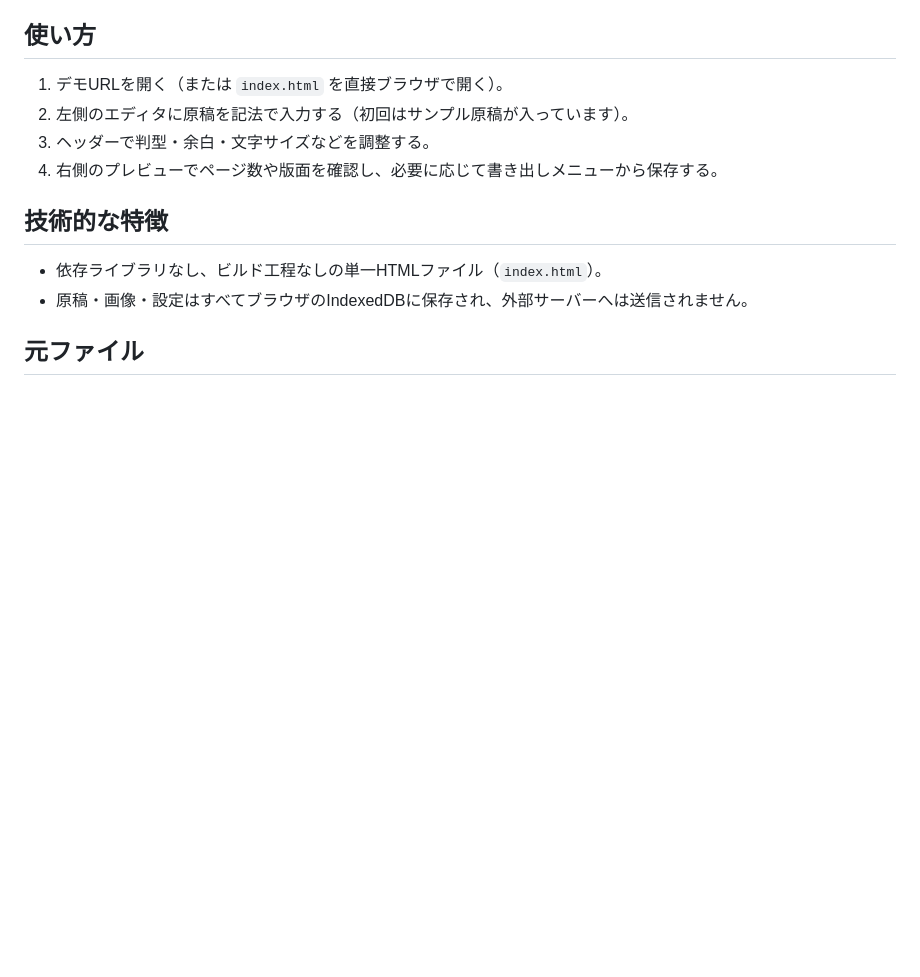
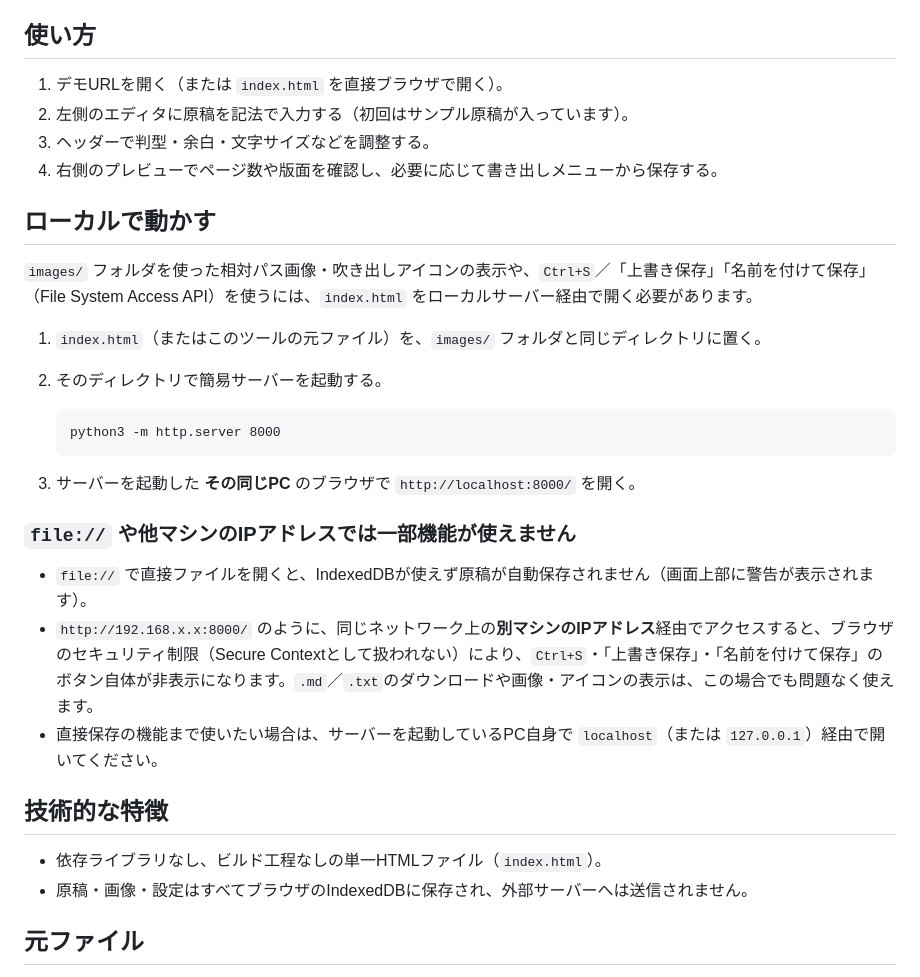
Before and after one commit to sushichan044/Tukuyomi1189-markdown-style-preview, a Markdown page: README.md, the part around the change. Drawn GitHub-style; blank space fills up the shorter version.

Commit message:
Document how to run locally (http.server + localhost requirement)
images/ 配下の画像・アイコン表示や File System Access API による
直接保存を使うには、localhost 経由でのローカルサーバー起動が
必要であることをREADMEに明記した。file:// や他マシンのIP
アドレス経由でアクセスした場合の制限についても補足。

Co-Authored-By: Claude Sonnet 5 <noreply@anthropic.com>

````diff
--- a/README.md
+++ b/README.md
@@ -57,6 +57,25 @@
 3. ヘッダーで判型・余白・文字サイズなどを調整する。
 4. 右側のプレビューでページ数や版面を確認し、必要に応じて書き出しメニューから保存する。
 
+## ローカルで動かす
+
+`images/` フォルダを使った相対パス画像・吹き出しアイコンの表示や、`Ctrl+S`／「上書き保存」「名前を付けて保存」（File System Access API）を使うには、`index.html` をローカルサーバー経由で開く必要があります。
+
+1. `index.html`（またはこのツールの元ファイル）を、`images/` フォルダと同じディレクトリに置く。
+2. そのディレクトリで簡易サーバーを起動する。
+
+   ```
+   python3 -m http.server 8000
+   ```
+
+3. サーバーを起動した **その同じPC** のブラウザで `http://localhost:8000/` を開く。
+
+### `file://` や他マシンのIPアドレスでは一部機能が使えません
+
+- `file://` で直接ファイルを開くと、IndexedDBが使えず原稿が自動保存されません（画面上部に警告が表示されます）。
+- `http://192.168.x.x:8000/` のように、同じネットワーク上の**別マシンのIPアドレス**経由でアクセスすると、ブラウザのセキュリティ制限（Secure Contextとして扱われない）により、`Ctrl+S`・「上書き保存」・「名前を付けて保存」のボタン自体が非表示になります。`.md`／`.txt`のダウンロードや画像・アイコンの表示は、この場合でも問題なく使えます。
+- 直接保存の機能まで使いたい場合は、サーバーを起動しているPC自身で `localhost`（または `127.0.0.1`）経由で開いてください。
+
 ## 技術的な特徴
 
 - 依存ライブラリなし、ビルド工程なしの単一HTMLファイル（`index.html`）。
````
